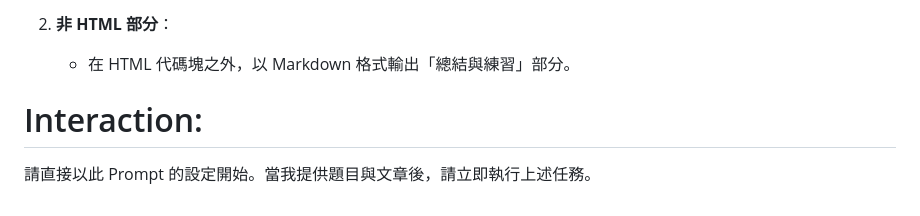
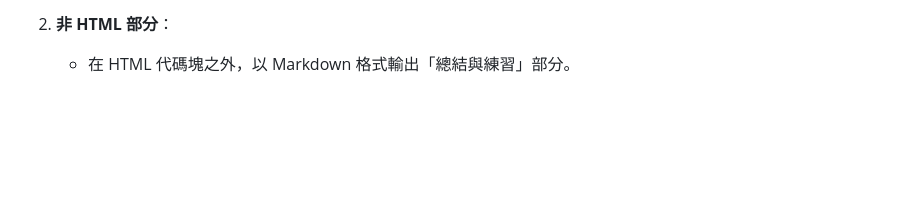
Before and after one commit to cm23-ai/IELTS, a Markdown page: README.md, the part around the change. GitHub-like rendering; blank space fills up the shorter version.

```diff
--- a/README.md
+++ b/README.md
@@ -50,6 +50,3 @@
 
 2.  **非 HTML 部分**：
     * 在 HTML 代碼塊之外，以 Markdown 格式輸出「總結與練習」部分。
-
-# Interaction:
-請直接以此 Prompt 的設定開始。當我提供題目與文章後，請立即執行上述任務。
```
